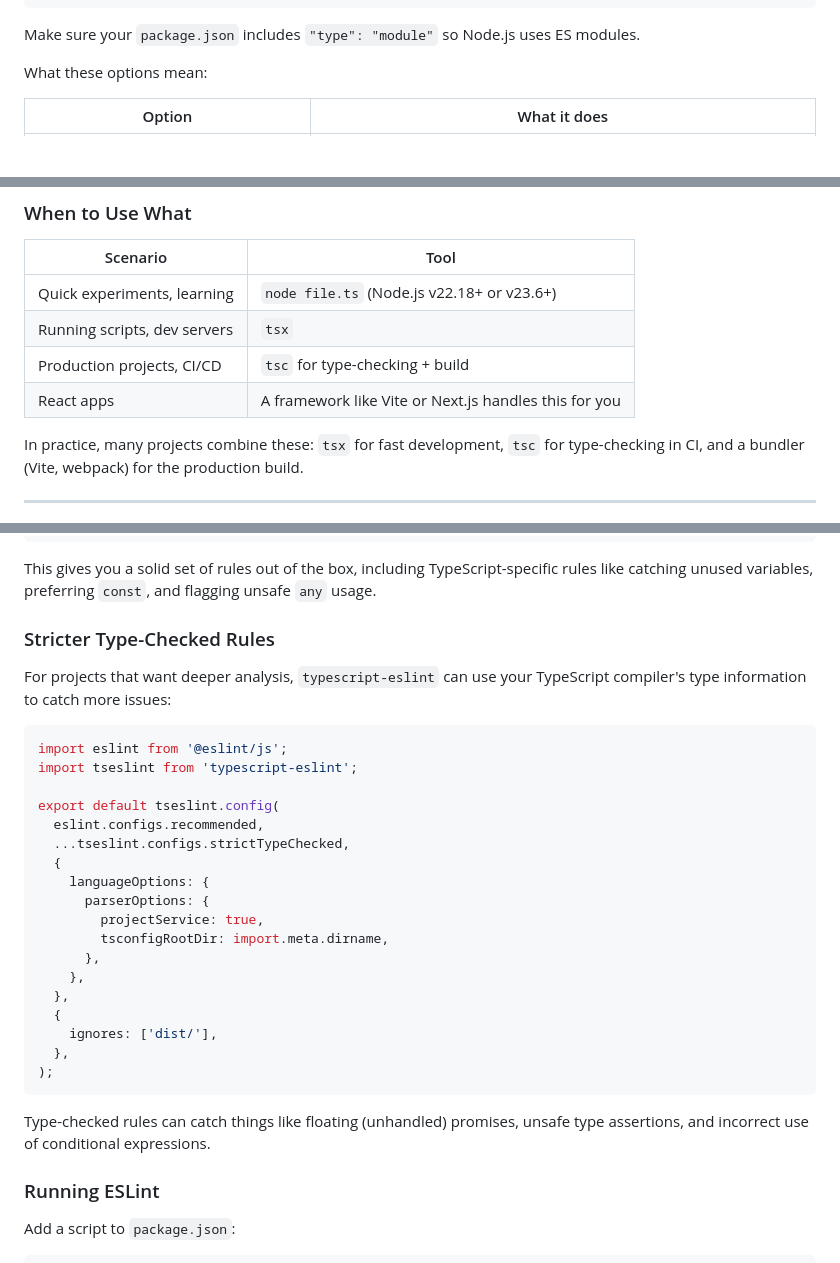
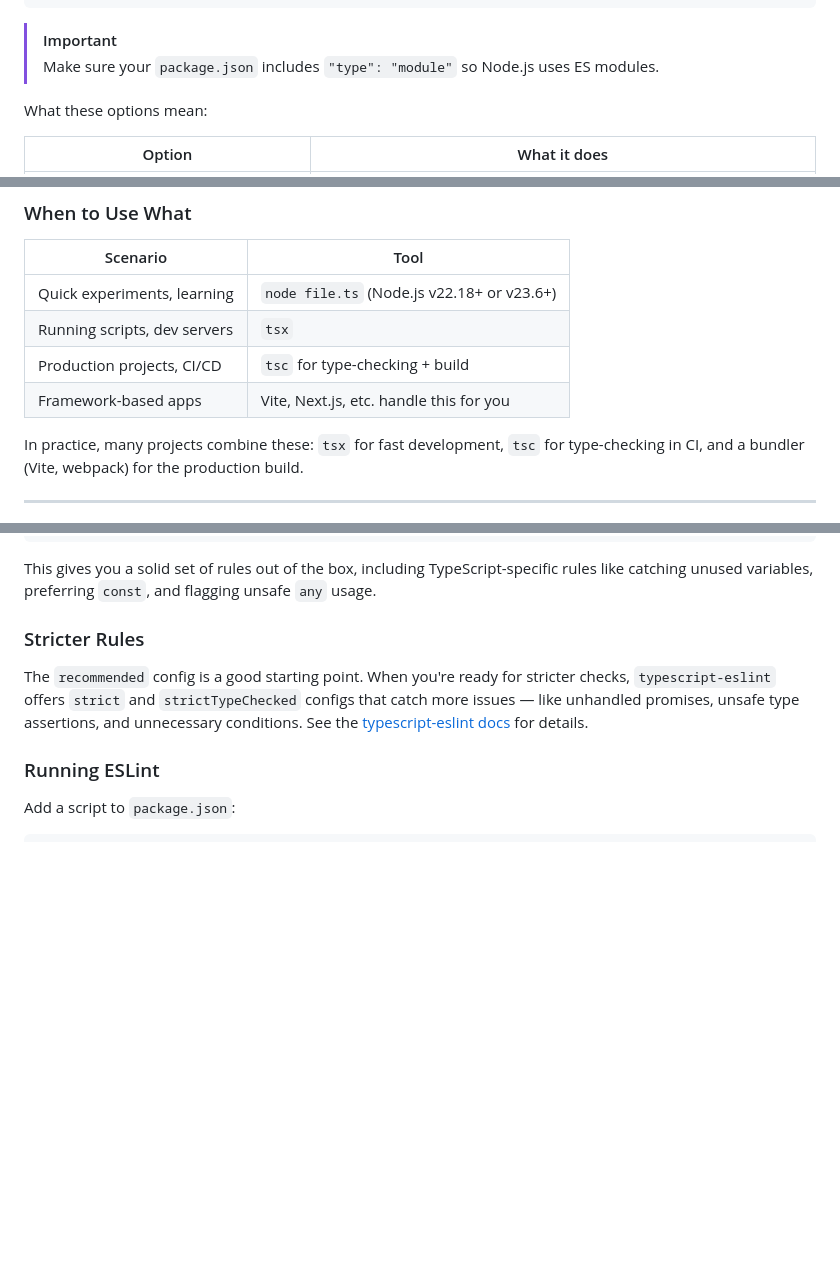
Before and after one commit to remarcmij/typescript-track, a Markdown page: TOOLING.md, 3 parts joined by grey strips. Rendered like a GitHub page; blank space fills up the shorter version.

Commit message:
Clean up TOOLING.md: remove React reference, highlight ESM note, trim ESLint section
- Generalize "React apps" to "Framework-based apps" in comparison table
- Make "type": "module" reminder an alert block for visibility
- Replace verbose stricter ESLint config with brief mention and docs link

Co-Authored-By: Claude Opus 4.6 <noreply@anthropic.com>

````diff
--- a/TOOLING.md
+++ b/TOOLING.md
@@ -48,7 +48,8 @@ This creates a `tsconfig.json` file with many options (most commented out). Here
 }
 ```
 
-Make sure your `package.json` includes `"type": "module"` so Node.js uses ES modules.
+> [!IMPORTANT]
+> Make sure your `package.json` includes `"type": "module"` so Node.js uses ES modules.
 
 What these options mean:
 
@@ -130,7 +131,7 @@ npx tsx --watch example.ts
 | Quick experiments, learning  | `node file.ts` (Node.js v22.18+ or v23.6+)            |
 | Running scripts, dev servers | `tsx`                                                 |
 | Production projects, CI/CD   | `tsc` for type-checking + build                       |
-| React apps                   | A framework like Vite or Next.js handles this for you |
+| Framework-based apps         | Vite, Next.js, etc. handle this for you               |
 
 In practice, many projects combine these: `tsx` for fast development, `tsc` for type-checking in CI, and a bundler (Vite, webpack) for the production build.
 
@@ -201,32 +202,9 @@ export default tseslint.config(
 
 This gives you a solid set of rules out of the box, including TypeScript-specific rules like catching unused variables, preferring `const`, and flagging unsafe `any` usage.
 
-### Stricter Type-Checked Rules
+### Stricter Rules
 
-For projects that want deeper analysis, `typescript-eslint` can use your TypeScript compiler's type information to catch more issues:
-
-```js
-import eslint from '@eslint/js';
-import tseslint from 'typescript-eslint';
-
-export default tseslint.config(
-  eslint.configs.recommended,
-  ...tseslint.configs.strictTypeChecked,
-  {
-    languageOptions: {
-      parserOptions: {
-        projectService: true,
-        tsconfigRootDir: import.meta.dirname,
-      },
-    },
-  },
-  {
-    ignores: ['dist/'],
-  },
-);
-```
-
-Type-checked rules can catch things like floating (unhandled) promises, unsafe type assertions, and incorrect use of conditional expressions.
+The `recommended` config is a good starting point. When you're ready for stricter checks, `typescript-eslint` offers `strict` and `strictTypeChecked` configs that catch more issues — like unhandled promises, unsafe type assertions, and unnecessary conditions. See the [typescript-eslint docs](https://typescript-eslint.io/getting-started) for details.
 
 ### Running ESLint
 
````
